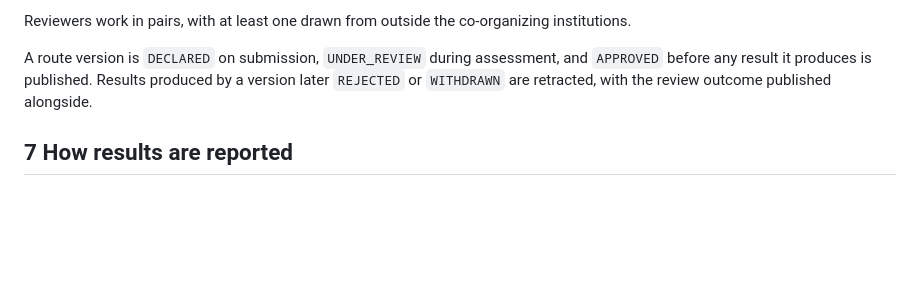
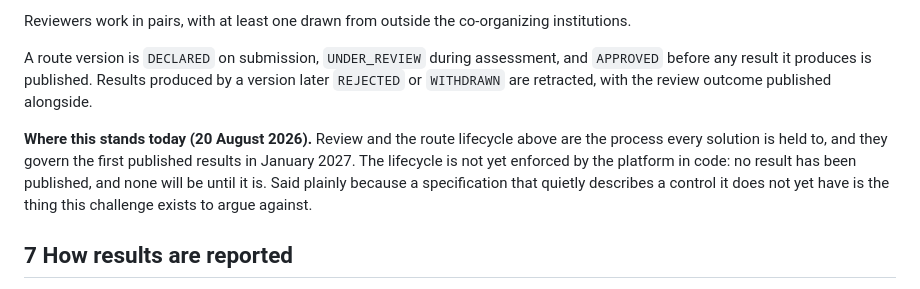
Before and after one commit to FG-AI4H/oci-platform, a Markdown page: docs/challenge/conformance-specification.md, the part around the change. Rendered like a GitHub page; blank space fills up the shorter version.

Commit message:
docs(challenge): say plainly that the route review gate is not yet enforced
Section 6 describes the DECLARED -> UNDER_REVIEW -> APPROVED lifecycle and states
that no result is published before a route version is APPROVED. WP5 (#412) has
not landed, so the platform does not yet enforce any of it.

Publishing that as though it were operative is the same defect this specification
argues against two paragraphs earlier: a control asserted rather than
demonstrated. The added note scopes the claim to what is true — the lifecycle
governs the January 2027 results, no result has been published, and none will be
before it is enforced.

```diff
--- a/docs/challenge/conformance-specification.md
+++ b/docs/challenge/conformance-specification.md
@@ -183,6 +183,13 @@ and `APPROVED` before any result it produces is published. Results produced by a
 version later `REJECTED` or `WITHDRAWN` are retracted, with the review outcome
 published alongside.
 
+**Where this stands today (20 August 2026).** Review and the route lifecycle above
+are the process every solution is held to, and they govern the first published
+results in January 2027. The lifecycle is not yet enforced by the platform in
+code: no result has been published, and none will be until it is. Said plainly
+because a specification that quietly describes a control it does not yet have is
+the thing this challenge exists to argue against.
+
 ## 7 How results are reported
 
 A model's score is always published together with the route and route version
```
